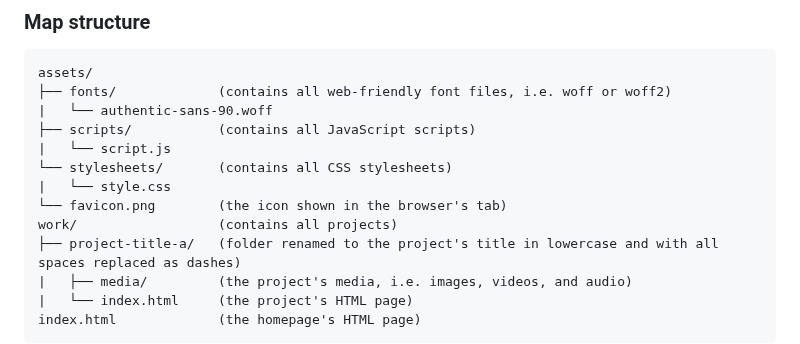
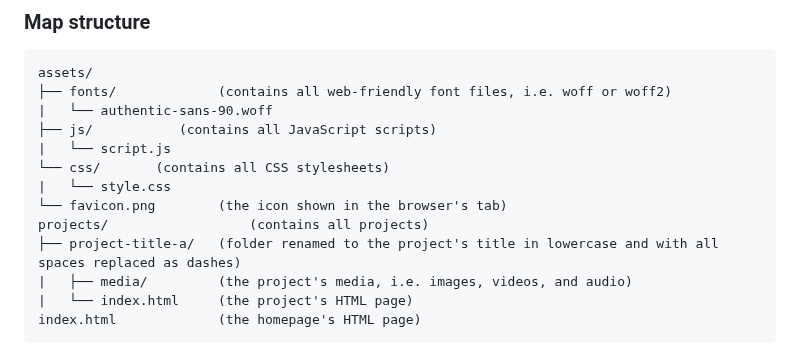
Before and after one commit to francois-gm/go-kabk-y2-portfolio, a Markdown page: 02 - 20250410 - Building your page/README.md, the part around the change. Rendered like a GitHub page.

```diff
--- a/02 - 20250410 - Building your page/README.md
+++ b/02 - 20250410 - Building your page/README.md
@@ -35,12 +35,12 @@ We will work from a simple HTML template that covers the essentials.
 assets/
 ├── fonts/             (contains all web-friendly font files, i.e. woff or woff2)
 |   └── authentic-sans-90.woff
-├── scripts/           (contains all JavaScript scripts)
+├── js/           (contains all JavaScript scripts)
 |   └── script.js
-└── stylesheets/       (contains all CSS stylesheets)
+└── css/       (contains all CSS stylesheets)
 |   └── style.css
 └── favicon.png        (the icon shown in the browser's tab)
-work/                  (contains all projects)
+projects/                  (contains all projects)
 ├── project-title-a/   (folder renamed to the project's title in lowercase and with all spaces replaced as dashes)
 |   ├── media/         (the project's media, i.e. images, videos, and audio)
 |   └── index.html     (the project's HTML page)
```
